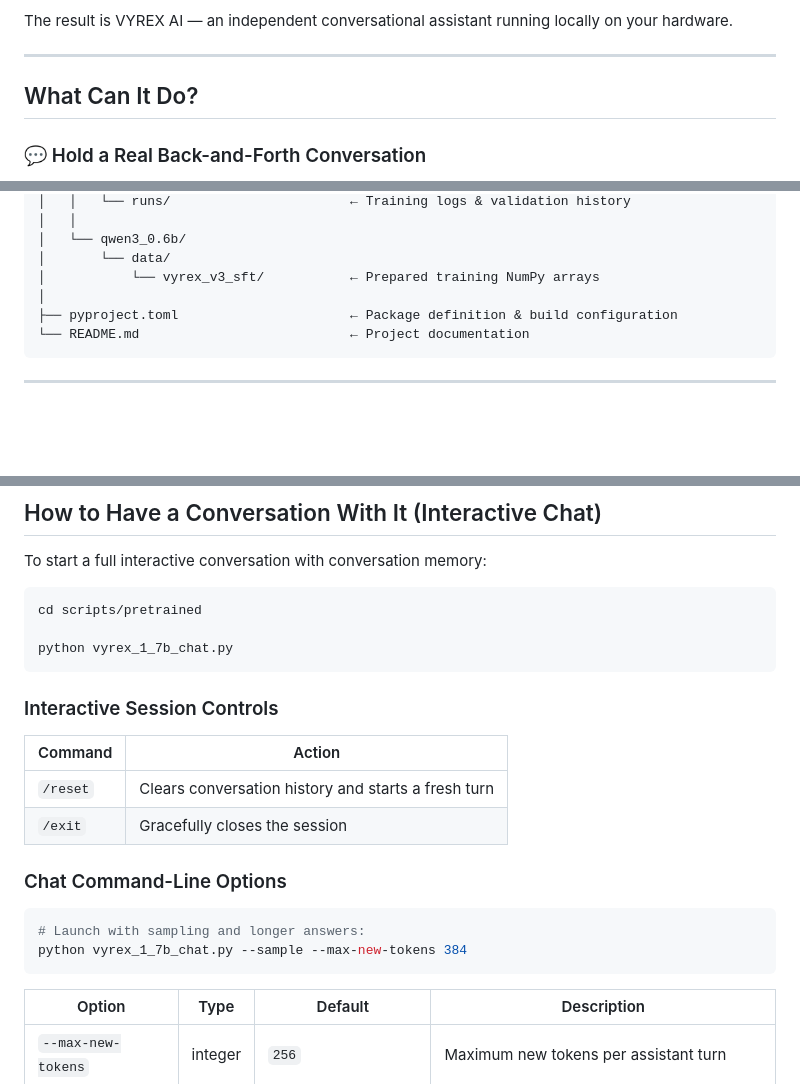
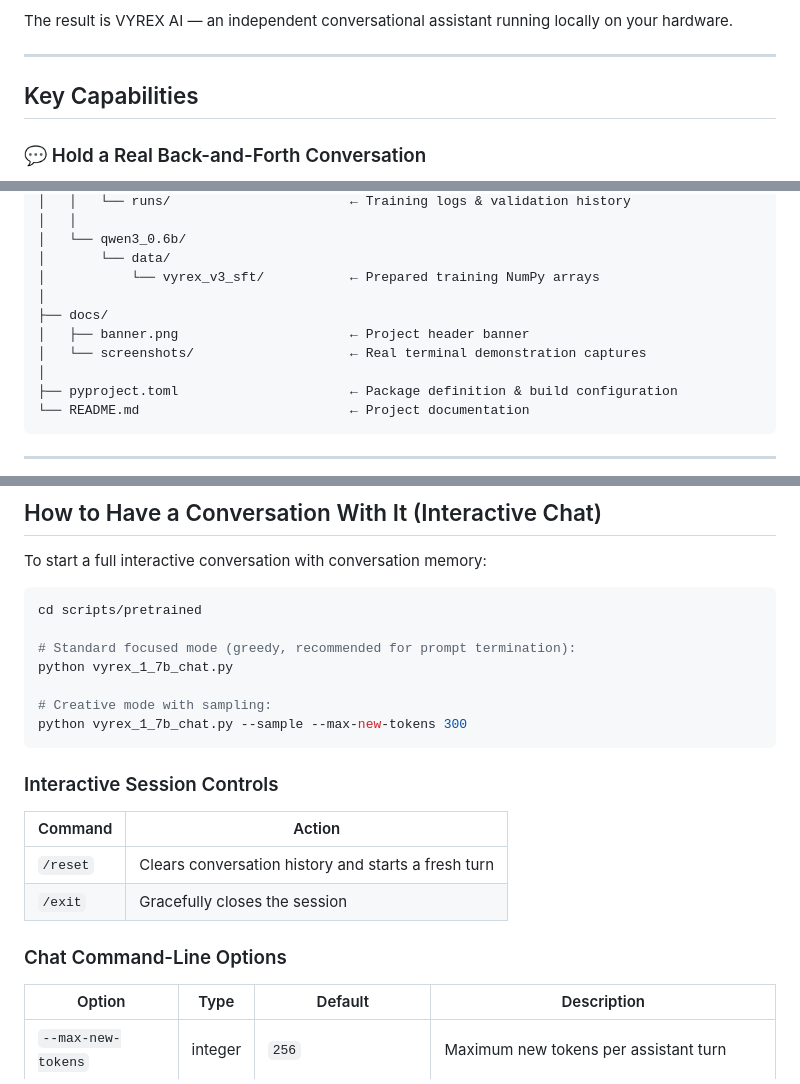
Before and after one commit to subornoroychowdhury7-afk/Vyrex-AI, a Markdown page: README.md, 3 parts joined by grey strips. GitHub-like rendering; blank space fills up the shorter version.

````diff
--- a/README.md
+++ b/README.md
@@ -38,7 +57,7 @@ The result is VYREX AI — an independent conversational assistant running local
 
 ---
 
-## What Can It Do?
+## Key Capabilities
 
 ### 💬 Hold a Real Back-and-Forth Conversation
 VYREX AI remembers what you said earlier in the conversation — up to the last **8 exchanges** (16 conversation turns). So you don't have to repeat yourself every time.
@@ -120,6 +192,10 @@ vyrex-ai-phase1/
 │   └── qwen3_0.6b/
 │       └── data/
 │           └── vyrex_v3_sft/           ← Prepared training NumPy arrays
+│
+├── docs/
+│   ├── banner.png                      ← Project header banner
+│   └── screenshots/                    ← Real terminal demonstration captures
 │
 ├── pyproject.toml                      ← Package definition & build configuration
 └── README.md                           ← Project documentation
@@ -230,7 +306,11 @@ To start a full interactive conversation with conversation memory:
 ```bash
 cd scripts/pretrained
 
+# Standard focused mode (greedy, recommended for prompt termination):
 python vyrex_1_7b_chat.py
+
+# Creative mode with sampling:
+python vyrex_1_7b_chat.py --sample --max-new-tokens 300
 ```
 
 ### Interactive Session Controls
@@ -241,11 +321,6 @@ python vyrex_1_7b_chat.py
 | `/exit` | Gracefully closes the session |
 
 ### Chat Command-Line Options
-
-```bash
-# Launch with sampling and longer answers:
-python vyrex_1_7b_chat.py --sample --max-new-tokens 384
-```
 
 | Option | Type | Default | Description |
 |---|---|---|---|
````
Also changed, not shown: other parts of README.md (+78 -6 lines), docs/screenshots/01_identity_architecture.png (added), docs/screenshots/02_technical_explanation_nf4.png (added), docs/screenshots/03_code_generation.png (added), docs/screenshots/04_multi_turn_conversation.png (added).
